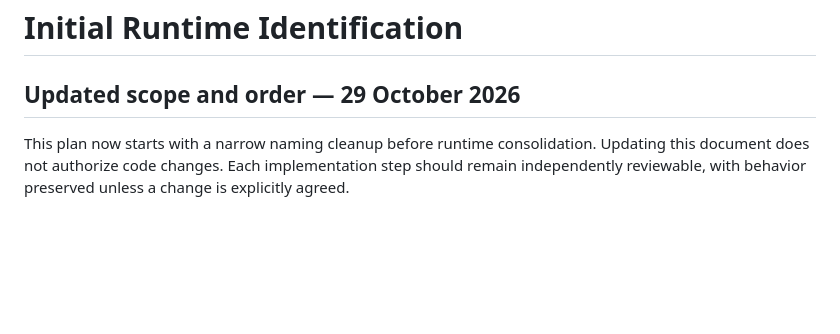
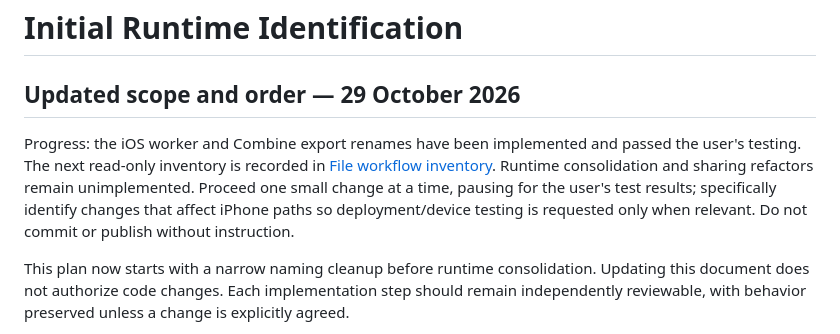
Before and after one commit to BCharash/Memora, a Markdown page: docs/Initial runtime.md, the part around the change. GitHub-like rendering; blank space fills up the shorter version.

Commit message:
preparation documentation for file workflow consolidation

```diff
--- a/docs/Initial runtime.md
+++ b/docs/Initial runtime.md
@@ -1,6 +1,8 @@
 # Initial Runtime Identification
 
 ## Updated scope and order — 29 October 2026
+
+Progress: the iOS worker and Combine export renames have been implemented and passed the user's testing. The next read-only inventory is recorded in [File workflow inventory](File_Workflow_Inventory.md). Runtime consolidation and sharing refactors remain unimplemented. Proceed one small change at a time, pausing for the user's test results; specifically identify changes that affect iPhone paths so deployment/device testing is requested only when relevant. Do not commit or publish without instruction.
 
 This plan now starts with a narrow naming cleanup before runtime consolidation. Updating this document does not authorize code changes. Each implementation step should remain independently reviewable, with behavior preserved unless a change is explicitly agreed.
 
```
Also changed, not shown: docs/File_Workflow_Inventory.md (added, +39 -0 lines).
